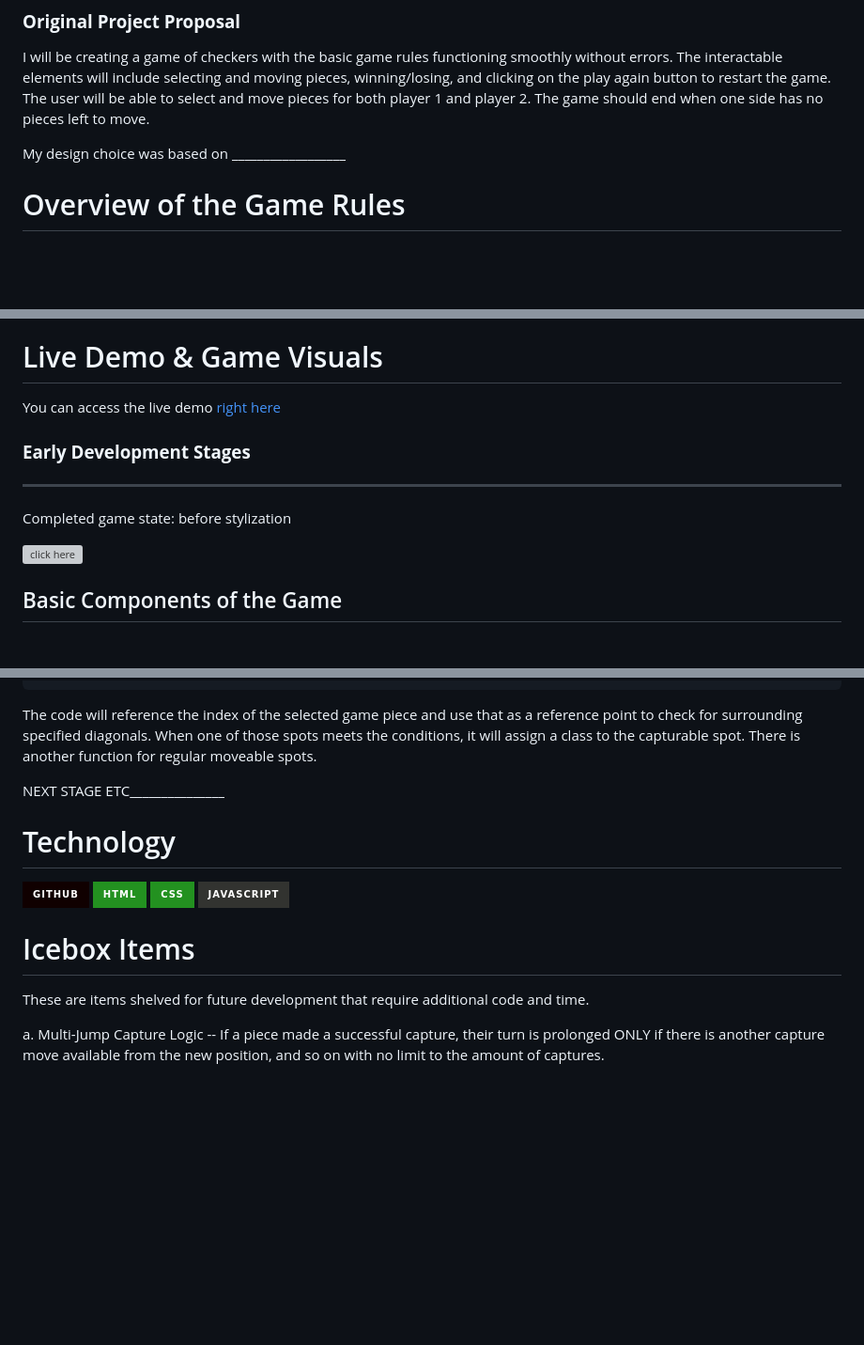
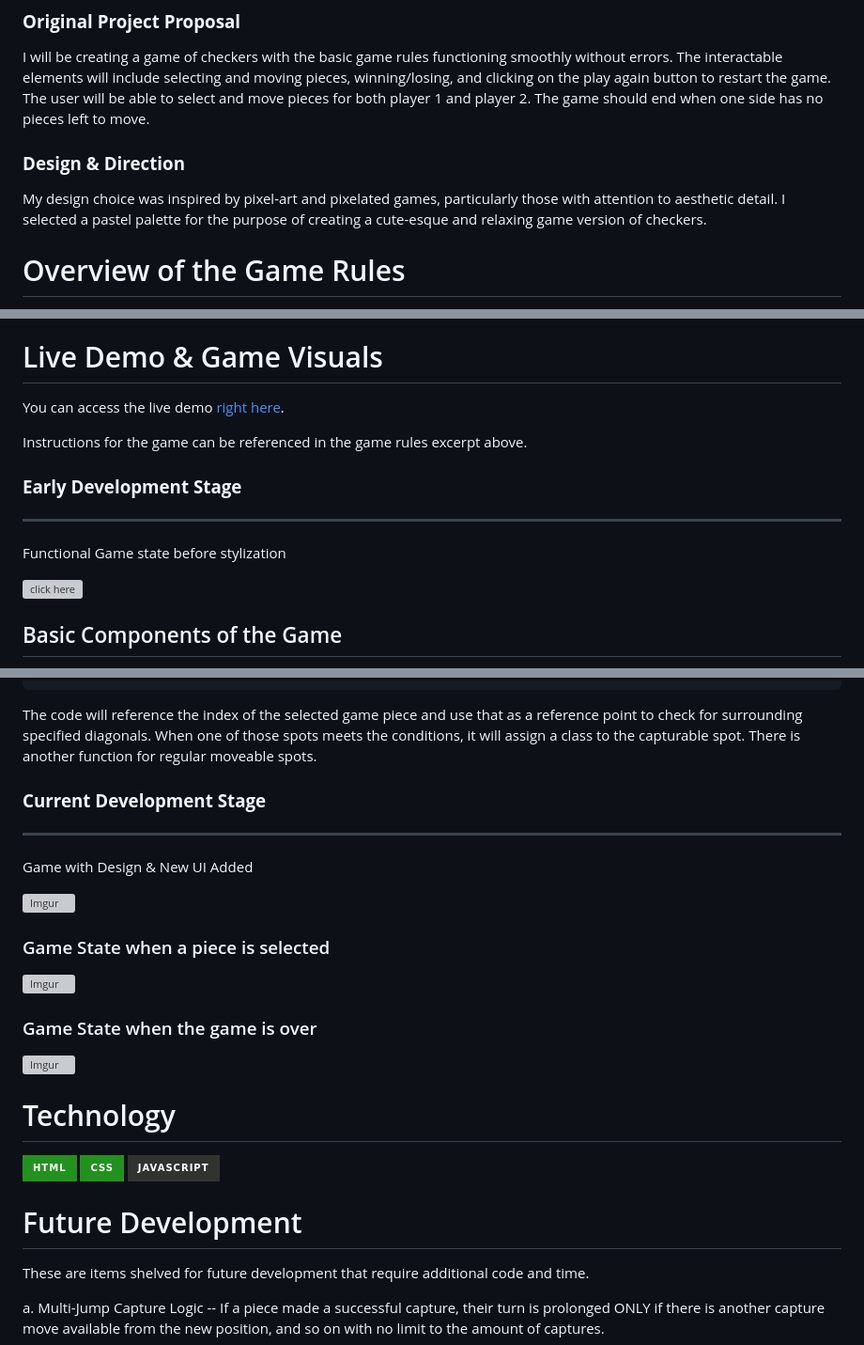
Before and after one commit to EricHungGA/Project-1-Checkers, a Markdown page: README.md, 3 parts joined by grey strips. Shown at 94% size. GitHub-like rendering; badges without logos; blank space fills up the shorter version; grey boxes are pictures that could not be loaded.

Commit message:
readme has been updated and completed

````diff
--- a/README.md
+++ b/README.md
@@ -9,7 +9,8 @@ I will be creating a game of checkers with the basic game rules functioning smoo
 
 </br>
 
-My design choice was based on __________________
+### **Design & Direction**
+My design choice was inspired by pixel-art and pixelated games, particularly those with attention to aesthetic detail. I selected a pastel palette for the purpose of creating a cute-esque and relaxing game version of checkers.
 
 </br>
 
@@ -25,13 +38,15 @@ My design choice was based on __________________
 
 # Live Demo & Game Visuals
 
-You can access the live demo [right here](https://erichungga.github.io/Project-1-Checkers/)
+You can access the live demo [right here](https://erichungga.github.io/Project-1-Checkers/).
+
+Instructions for the game can be referenced in the game rules excerpt above.
 
 </br>
 
-### **Early Development Stages**
+### **Early Development Stage**
 ---
-Completed game state: before stylization
+Functional Game state before stylization
 
 ![click here](https://i.imgur.com/i8QczUh.png)
 
@@ -100,20 +115,33 @@ let diaLeftCol = board[colIdx - 1];
 
 ```
 The code will reference the index of the selected game piece and use that as a reference point to check for surrounding specified diagonals. When one of those spots meets the conditions, it will assign a class to the capturable spot. There is another function for regular moveable spots.
+
 </br>
 
 
-NEXT STAGE ETC_______________
+### **Current Development Stage**
+---
+Game with Design & New UI Added
+
+![Imgur](https://i.imgur.com/HqnyNZr.png)
+
+### Game State when a piece is selected
+
+![Imgur](https://i.imgur.com/MJMcNS8.png)
+
+### Game State when the game is over
+
+![Imgur](https://i.imgur.com/CkvaGZz.png)
 
 </br>
 
 # Technology
-![](https://img.shields.io/badge/GitHub-100000?style=for-the-badge&logo=github&logoColor=white)
+
 ![](https://img.shields.io/badge/HTML-239120?style=for-the-badge&logo=html5&logoColor=white)
 ![](https://img.shields.io/badge/CSS-239120?&style=for-the-badge&logo=css3&logoColor=white)
 ![](https://img.shields.io/badge/JavaScript-323330?style=for-the-badge&logo=javascript&logoColor=F7DF1E)
 
 </br>
 
-# Icebox Items
+# Future Development
 These are items shelved for future development that require additional code and time.
````
Also changed, not shown: other parts of README.md (+16 -0 lines).
